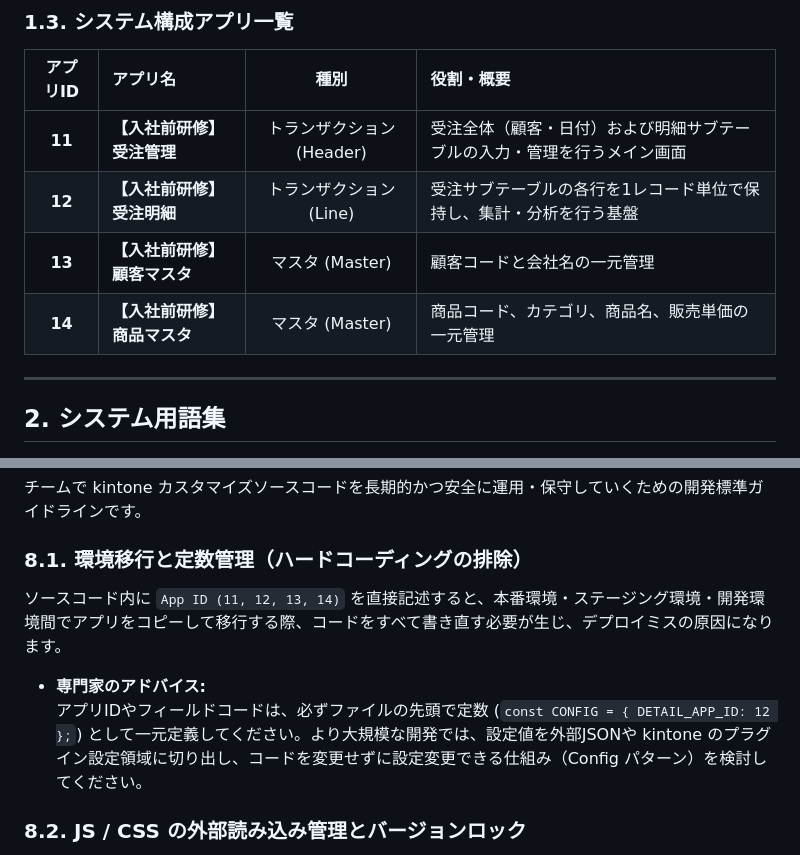
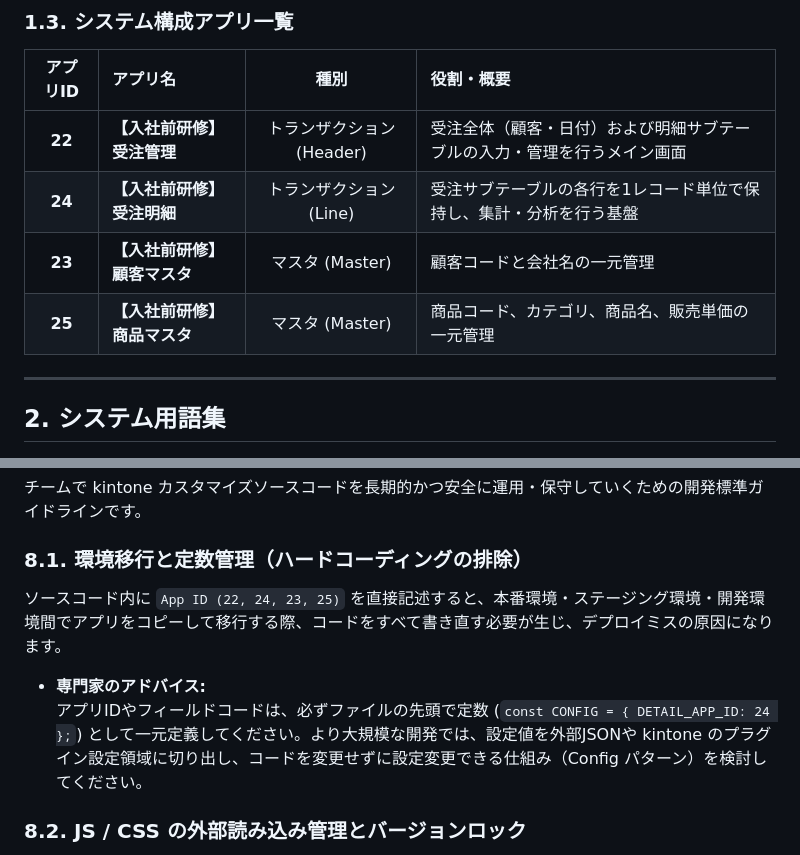
Before and after one commit to Kazu-matu/kintone-lessen, a Markdown page: docs/受注管理仕様.md, 2 parts joined by grey strips. Rendered like a GitHub page.

Commit message:
docs: 受注管理仕様および予実管理仕様内のアプリIDを変更

```diff
--- a/docs/受注管理仕様.md
+++ b/docs/受注管理仕様.md
@@ -22,10 +22,10 @@
 
 | アプリID | アプリ名 | 種別 | 役割・概要 |
 | :---: | :--- | :---: | :--- |
-| **11** | **【入社前研修】受注管理** | トランザクション (Header) | 受注全体（顧客・日付）および明細サブテーブルの入力・管理を行うメイン画面 |
-| **12** | **【入社前研修】受注明細** | トランザクション (Line) | 受注サブテーブルの各行を1レコード単位で保持し、集計・分析を行う基盤 |
-| **13** | **【入社前研修】顧客マスタ** | マスタ (Master) | 顧客コードと会社名の一元管理 |
-| **14** | **【入社前研修】商品マスタ** | マスタ (Master) | 商品コード、カテゴリ、商品名、販売単価の一元管理 |
+| **22** | **【入社前研修】受注管理** | トランザクション (Header) | 受注全体（顧客・日付）および明細サブテーブルの入力・管理を行うメイン画面 |
+| **24** | **【入社前研修】受注明細** | トランザクション (Line) | 受注サブテーブルの各行を1レコード単位で保持し、集計・分析を行う基盤 |
+| **23** | **【入社前研修】顧客マスタ** | マスタ (Master) | 顧客コードと会社名の一元管理 |
+| **25** | **【入社前研修】商品マスタ** | マスタ (Master) | 商品コード、カテゴリ、商品名、販売単価の一元管理 |
 
 ---
 
@@ -317,9 +317,9 @@ sequenceDiagram
 チームで kintone カスタマイズソースコードを長期的かつ安全に運用・保守していくための開発標準ガイドラインです。
 
 ### 8.1. 環境移行と定数管理（ハードコーディングの排除）
-ソースコード内に `App ID (11, 12, 13, 14)` を直接記述すると、本番環境・ステージング環境・開発環境間でアプリをコピーして移行する際、コードをすべて書き直す必要が生じ、デプロイミスの原因になります。
+ソースコード内に `App ID (22, 24, 23, 25)` を直接記述すると、本番環境・ステージング環境・開発環境間でアプリをコピーして移行する際、コードをすべて書き直す必要が生じ、デプロイミスの原因になります。
 - **専門家のアドバイス:**
-  アプリIDやフィールドコードは、必ずファイルの先頭で定数 (`const CONFIG = { DETAIL_APP_ID: 12 };`) として一元定義してください。より大規模な開発では、設定値を外部JSONや kintone のプラグイン設定領域に切り出し、コードを変更せずに設定変更できる仕組み（Config パターン）を検討してください。
+  アプリIDやフィールドコードは、必ずファイルの先頭で定数 (`const CONFIG = { DETAIL_APP_ID: 24 };`) として一元定義してください。より大規模な開発では、設定値を外部JSONや kintone のプラグイン設定領域に切り出し、コードを変更せずに設定変更できる仕組み（Config パターン）を検討してください。
 
 ### 8.2. JS / CSS の外部読み込み管理とバージョンロック
 外部のCSSフレームワークやJavaScriptライブラリ（Materialize CSS、jQuery、Luxonなど）をCDN経由で直接読み込む場合、ライブラリのバージョンを必ず固定してください。
```
Also changed, not shown: docs/予実管理仕様.md (+1 -1 lines).
